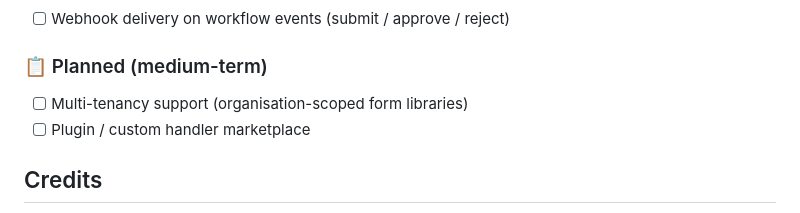
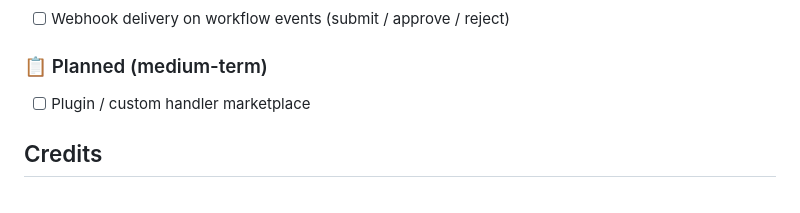
Before and after one commit to opensensor/django-forms-workflows, a Markdown page: README.md, the part around the change. Rendered like a GitHub page.

```diff
--- a/README.md
+++ b/README.md
@@ -363,7 +363,6 @@ See [docs/ROADMAP.md](docs/ROADMAP.md) for the full prioritized roadmap with rat
 - [ ] Webhook delivery on workflow events (submit / approve / reject)
 
 ### 📋 Planned (medium-term)
-- [ ] Multi-tenancy support (organisation-scoped form libraries)
 - [ ] Plugin / custom handler marketplace
 
 ## Credits
```
Also changed, not shown: docs/ROADMAP.md (+1 -16 lines).
